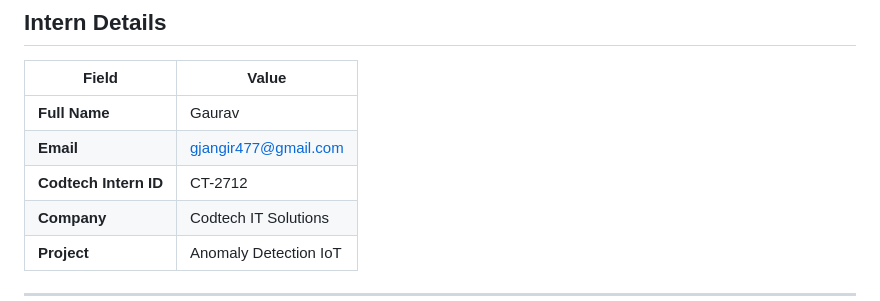
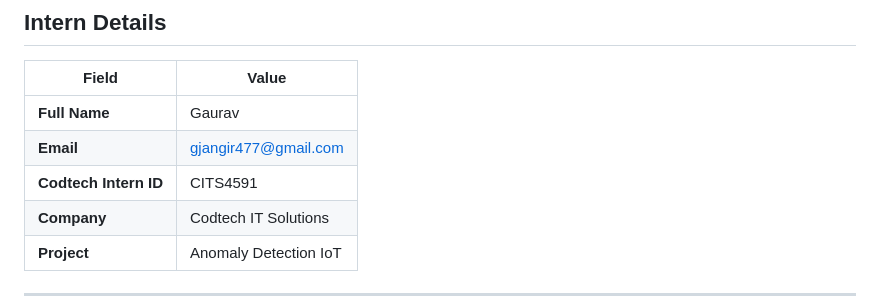
Before and after one commit to Gaurav-Jan-gir/anomaly-detection-iot, a Markdown page: README.md, the part around the change. Drawn GitHub-style.

Commit message:
Update Intern ID to CITS4591

```diff
--- a/README.md
+++ b/README.md
@@ -5,7 +5,7 @@
 |-------|-------|
 | **Full Name** | Gaurav |
 | **Email** | gjangir477@gmail.com |
-| **Codtech Intern ID** | CT-2712 |
+| **Codtech Intern ID** | CITS4591 |
 | **Company** | Codtech IT Solutions |
 | **Project** | Anomaly Detection IoT |
 
```
